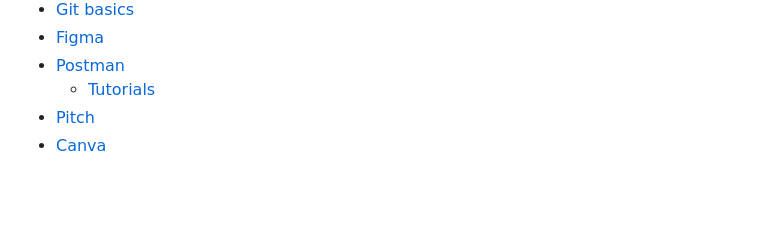
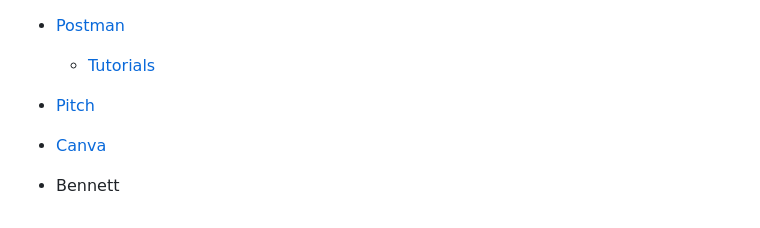
Before and after one commit to acm-projects/Bucket-Buddies, a Markdown page: README.md, the part around the change. GitHub-like rendering; blank space fills up the shorter version.

Commit message:
added name to readme

```diff
--- a/README.md
+++ b/README.md
@@ -100,3 +100,5 @@ Have you ever had a bucket list of things to do with your friends but had troubl
   - [Tutorials](https://learning.postman.com/docs/introduction/overview/)
 - [Pitch](https://pitch.com/)
 - [Canva](https://www.canva.com/)
+
+- Bennett
```
